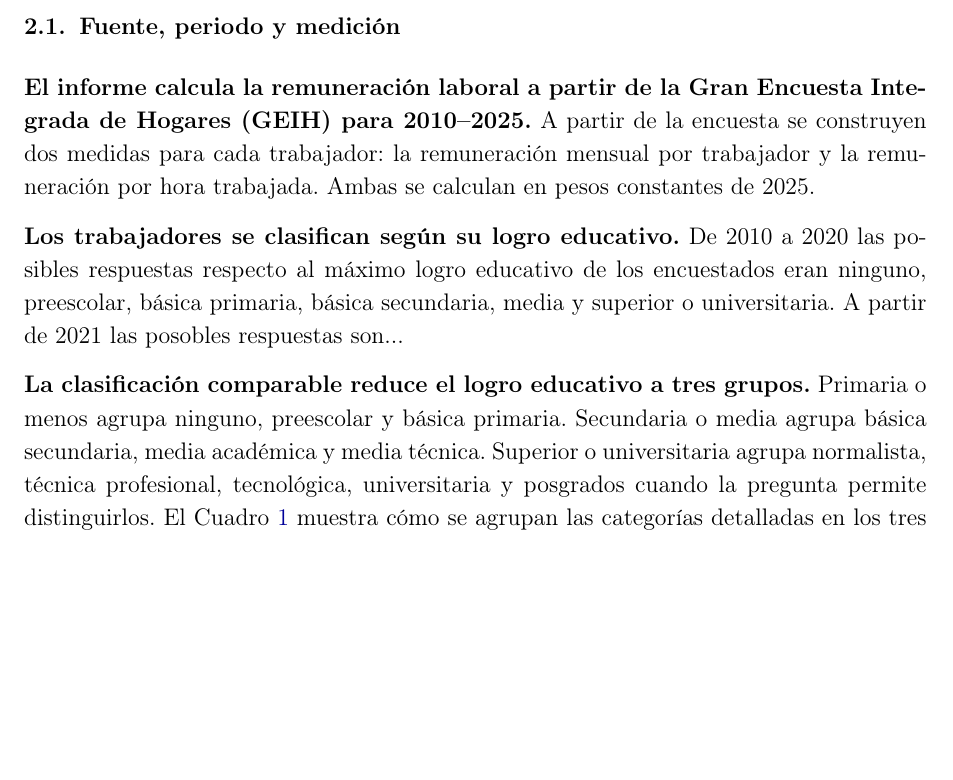
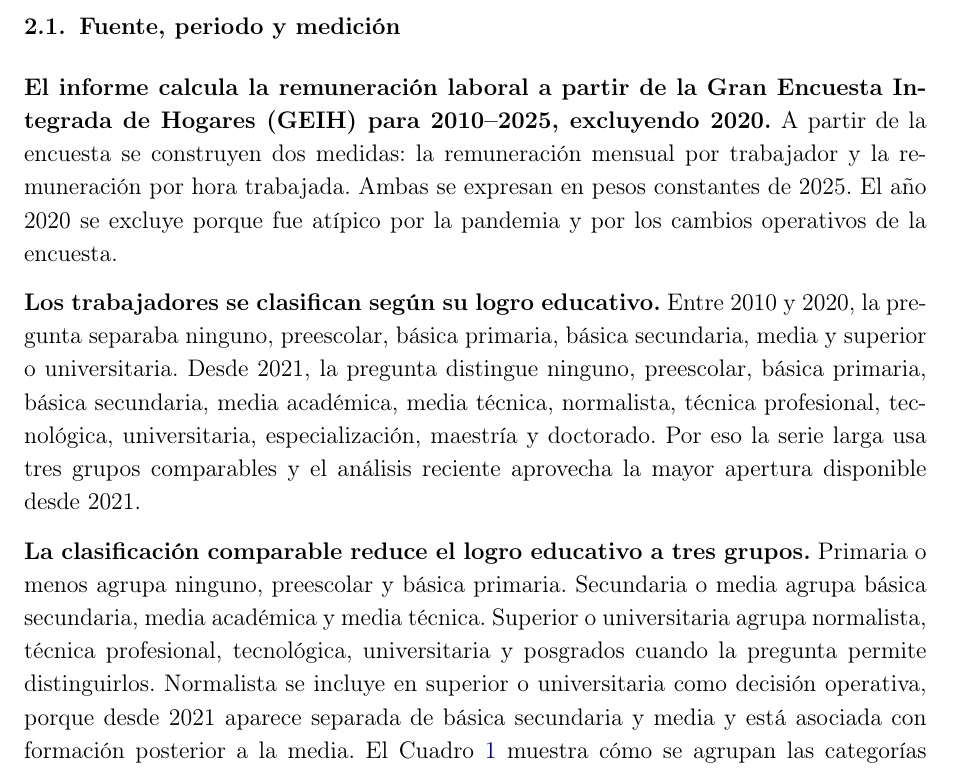
Before and after one commit to oliverpardo1979/Informe_Educacion, a LaTeX document (main.tex, which reads Paper/sections/CuerpoInformeRemuneracionEducacionGEIH.tex): part of page 5 of 29, cut so that both start at the same text, the shorter picture padded with empty space. Compiled offline with pdfLaTeX.

Commit message:
Completa descripcion metodologica de logro educativo

```diff
--- a/Paper/sections/CuerpoInformeRemuneracionEducacionGEIH.tex
+++ b/Paper/sections/CuerpoInformeRemuneracionEducacionGEIH.tex
@@ -17,11 +17,11 @@
 
 \subsection{Fuente, periodo y medición}
 
-\textbf{El informe calcula la remuneración laboral a partir de la Gran Encuesta Integrada de Hogares (GEIH) para 2010--2025.} A partir de la encuesta se construyen dos medidas para cada trabajador: la remuneración mensual por trabajador y la remuneración por hora trabajada. Ambas se calculan en pesos constantes de 2025.
+\textbf{El informe calcula la remuneración laboral a partir de la Gran Encuesta Integrada de Hogares (GEIH) para 2010--2025, excluyendo 2020.} A partir de la encuesta se construyen dos medidas: la remuneración mensual por trabajador y la remuneración por hora trabajada. Ambas se expresan en pesos constantes de 2025. El año 2020 se excluye porque fue atípico por la pandemia y por los cambios operativos de la encuesta.
 
-\textbf{Los trabajadores se clasifican según su logro educativo.} De 2010 a 2020 las posibles respuestas respecto al máximo logro educativo de los encuestados eran ninguno, preescolar, básica primaria, básica secundaria, media y superior o universitaria. A partir de 2021 las posobles respuestas son...
+\textbf{Los trabajadores se clasifican según su logro educativo.} Entre 2010 y 2020, la pregunta separaba ninguno, preescolar, básica primaria, básica secundaria, media y superior o universitaria. Desde 2021, la pregunta distingue ninguno, preescolar, básica primaria, básica secundaria, media académica, media técnica, normalista, técnica profesional, tecnológica, universitaria, especialización, maestría y doctorado. Por eso la serie larga usa tres grupos comparables y el análisis reciente aprovecha la mayor apertura disponible desde 2021.
 
-\textbf{La clasificación comparable reduce el logro educativo a tres grupos.} Primaria o menos agrupa ninguno, preescolar y básica primaria. Secundaria o media agrupa básica secundaria, media académica y media técnica. Superior o universitaria agrupa normalista, técnica profesional, tecnológica, universitaria y posgrados cuando la pregunta permite distinguirlos. El Cuadro \ref{tab:mapeo_logros_educativos} muestra cómo se agrupan las categorías detalladas en los tres grupos comparables.
+\textbf{La clasificación comparable reduce el logro educativo a tres grupos.} Primaria o menos agrupa ninguno, preescolar y básica primaria. Secundaria o media agrupa básica secundaria, media académica y media técnica. Superior o universitaria agrupa normalista, técnica profesional, tecnológica, universitaria y posgrados cuando la pregunta permite distinguirlos. Normalista se incluye en superior o universitaria como decisión operativa, porque desde 2021 aparece separada de básica secundaria y media y está asociada con formación posterior a la media. El Cuadro \ref{tab:mapeo_logros_educativos} muestra cómo se agrupan las categorías detalladas en los tres grupos comparables.
 
 \begin{table}[H]
 \centering
```
